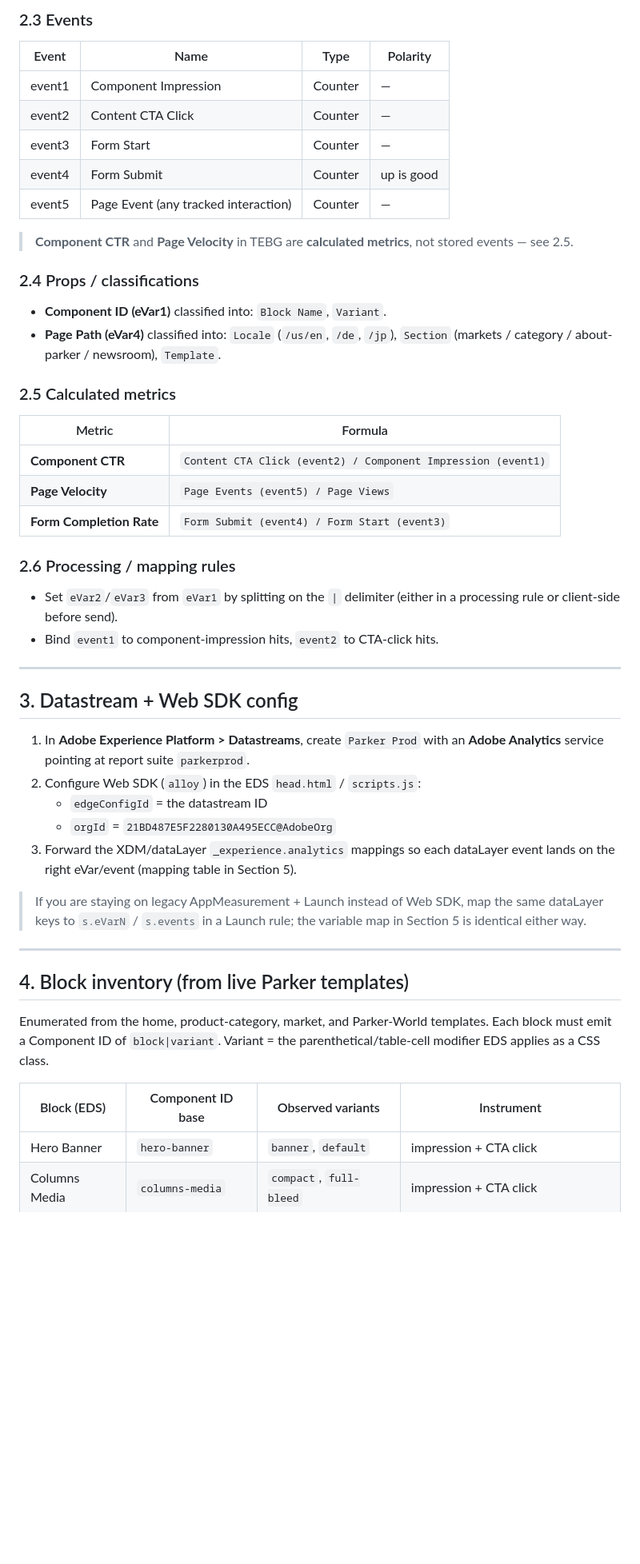
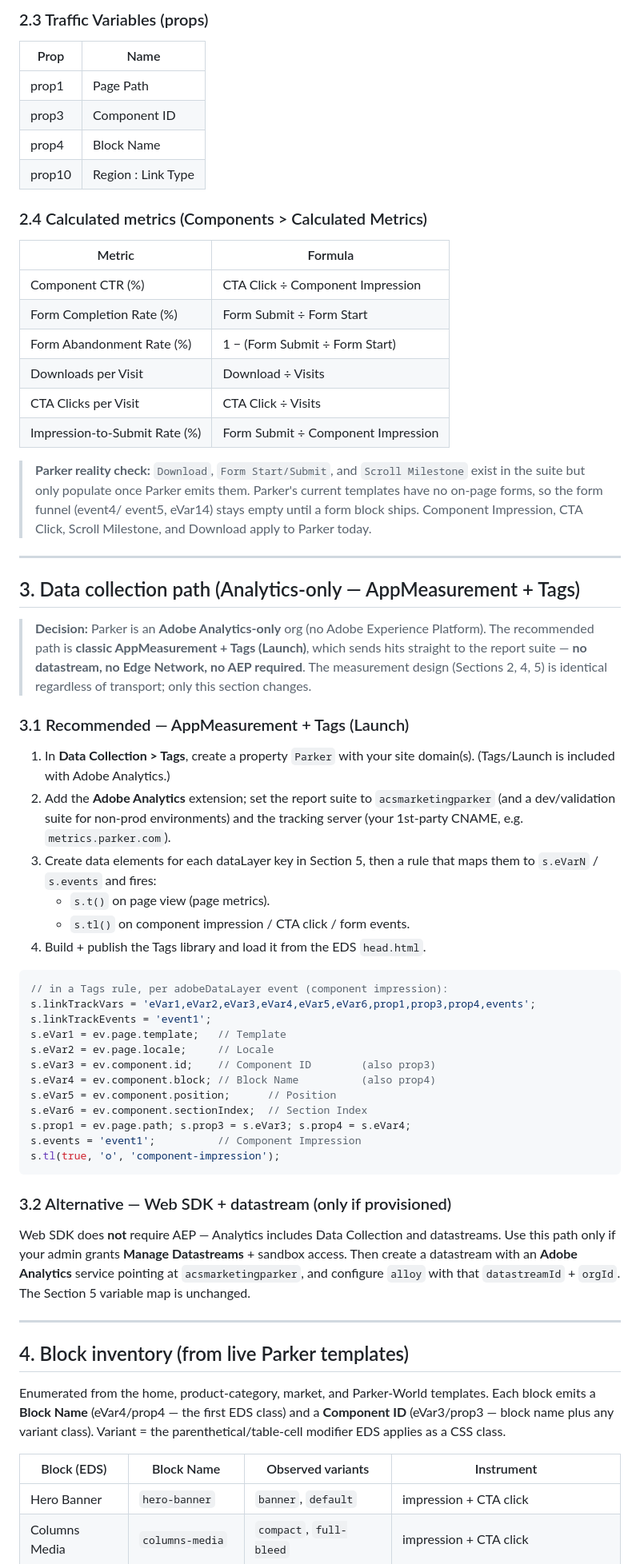
Before and after one commit to ynaka-adobe/parker, a Markdown page: docs/analytics-build-guide.md, the part around one of its changes. Shown at 80% size. GitHub-like rendering; blank space fills up the shorter version.

Commit message:
Update analytics build guide
Co-Authored-By: Claude Sonnet 5.5 <noreply@anthropic.com>

````diff
--- a/docs/analytics-build-guide.md
+++ b/docs/analytics-build-guide.md
@@ -67,58 +69,82 @@ re-apply the settings below).
 
-### 2.3 Events
-| Event | Name | Type | Polarity |
-|---|---|---|---|
-| event1 | Component Impression | Counter | — |
-| event2 | Content CTA Click | Counter | — |
-| event3 | Form Start | Counter | — |
-| event4 | Form Submit | Counter | up is good |
-| event5 | Page Event (any tracked interaction) | Counter | — |
+### 2.3 Traffic Variables (props)
+| Prop | Name |
+|---|---|
+| prop1 | Page Path |
+| prop3 | Component ID |
+| prop4 | Block Name |
+| prop10 | Region : Link Type |
 
-> **Component CTR** and **Page Velocity** in TEBG are **calculated metrics**,
-> not stored events — see 2.5.
-
-### 2.4 Props / classifications
-- **Component ID (eVar1)** classified into: `Block Name`, `Variant`.
-- **Page Path (eVar4)** classified into: `Locale` (`/us/en`, `/de`, `/jp`),
-  `Section` (markets / category / about-parker / newsroom), `Template`.
-
-### 2.5 Calculated metrics
+### 2.4 Calculated metrics (Components > Calculated Metrics)
 | Metric | Formula |
 |---|---|
-| **Component CTR** | `Content CTA Click (event2) / Component Impression (event1)` |
-| **Page Velocity** | `Page Events (event5) / Page Views` |
-| **Form Completion Rate** | `Form Submit (event4) / Form Start (event3)` |
+| Component CTR (%) | CTA Click ÷ Component Impression |
+| Form Completion Rate (%) | Form Submit ÷ Form Start |
+| Form Abandonment Rate (%) | 1 − (Form Submit ÷ Form Start) |
+| Downloads per Visit | Download ÷ Visits |
+| CTA Clicks per Visit | CTA Click ÷ Visits |
+| Impression-to-Submit Rate (%) | Form Submit ÷ Component Impression |
 
-### 2.6 Processing / mapping rules
-- Set `eVar2`/`eVar3` from `eVar1` by splitting on the `|` delimiter (either in
-  a processing rule or client-side before send).
-- Bind `event1` to component-impression hits, `event2` to CTA-click hits.
+> **Parker reality check:** `Download`, `Form Start/Submit`, and `Scroll
+> Milestone` exist in the suite but only populate once Parker emits them.
+> Parker's current templates have no on-page forms, so the form funnel (event4/
+> event5, eVar14) stays empty until a form block ships. Component Impression,
+> CTA Click, Scroll Milestone, and Download apply to Parker today.
 
 ---
 
-## 3. Datastream + Web SDK config
+## 3. Data collection path (Analytics-only — AppMeasurement + Tags)
 
-1. In **Adobe Experience Platform > Datastreams**, create `Parker Prod` with an
-   **Adobe Analytics** service pointing at report suite `parkerprod`.
-2. Configure Web SDK (`alloy`) in the EDS `head.html` / `scripts.js`:
-   - `edgeConfigId` = the datastream ID
-   - `orgId` = `21BD487E5F2280130A495ECC@AdobeOrg`
-3. Forward the XDM/dataLayer `_experience.analytics` mappings so each dataLayer
-   event lands on the right eVar/event (mapping table in Section 5).
+> **Decision:** Parker is an **Adobe Analytics-only** org (no Adobe Experience
+> Platform). The recommended path is **classic AppMeasurement + Tags (Launch)**,
+> which sends hits straight to the report suite — **no datastream, no Edge
+> Network, no AEP required**. The measurement design (Sections 2, 4, 5) is
+> identical regardless of transport; only this section changes.
 
-> If you are staying on legacy AppMeasurement + Launch instead of Web SDK, map
-> the same dataLayer keys to `s.eVarN` / `s.events` in a Launch rule; the
-> variable map in Section 5 is identical either way.
+### 3.1 Recommended — AppMeasurement + Tags (Launch)
+1. In **Data Collection > Tags**, create a property `Parker` with your site
+   domain(s). (Tags/Launch is included with Adobe Analytics.)
+2. Add the **Adobe Analytics** extension; set the report suite to `acsmarketingparker`
+   (and a dev/validation suite for non-prod environments) and the tracking
+   server (your 1st-party CNAME, e.g. `metrics.parker.com`).
+3. Create data elements for each dataLayer key in Section 5, then a rule that
+   maps them to `s.eVarN` / `s.events` and fires:
+   - `s.t()` on page view (page metrics).
+   - `s.tl()` on component impression / CTA click / form events.
+4. Build + publish the Tags library and load it from the EDS `head.html`.
+
+```js
+// in a Tags rule, per adobeDataLayer event (component impression):
+s.linkTrackVars = 'eVar1,eVar2,eVar3,eVar4,eVar5,eVar6,prop1,prop3,prop4,events';
+s.linkTrackEvents = 'event1';
+s.eVar1 = ev.page.template;   // Template
+s.eVar2 = ev.page.locale;     // Locale
+s.eVar3 = ev.component.id;    // Component ID        (also prop3)
+s.eVar4 = ev.component.block; // Block Name          (also prop4)
+s.eVar5 = ev.component.position;      // Position
+s.eVar6 = ev.component.sectionIndex;  // Section Index
+s.prop1 = ev.page.path; s.prop3 = s.eVar3; s.prop4 = s.eVar4;
+s.events = 'event1';          // Component Impression
+s.tl(true, 'o', 'component-impression');
+```
+
+### 3.2 Alternative — Web SDK + datastream (only if provisioned)
+Web SDK does **not** require AEP — Analytics includes Data Collection and
+datastreams. Use this path only if your admin grants **Manage Datastreams** +
+sandbox access. Then create a datastream with an **Adobe Analytics** service
+pointing at `acsmarketingparker`, and configure `alloy` with that `datastreamId` +
+`orgId`. The Section 5 variable map is unchanged.
 
 ---
 
 ## 4. Block inventory (from live Parker templates)
 
 Enumerated from the home, product-category, market, and Parker-World templates.
-Each block must emit a Component ID of `block|variant`. Variant = the
+Each block emits a **Block Name** (eVar4/prop4 — the first EDS class) and a
+**Component ID** (eVar3/prop3 — block name plus any variant class). Variant = the
 parenthetical/table-cell modifier EDS applies as a CSS class.
 
-| Block (EDS) | Component ID base | Observed variants | Instrument |
+| Block (EDS) | Block Name | Observed variants | Instrument |
 |---|---|---|---|
 | Hero Banner | `hero-banner` | `banner`, `default` | impression + CTA click |
 | Columns Media | `columns-media` | `compact`, `full-bleed` | impression + CTA click |
````
Also changed, not shown: other parts of docs/analytics-build-guide.md (+137 -93 lines).
